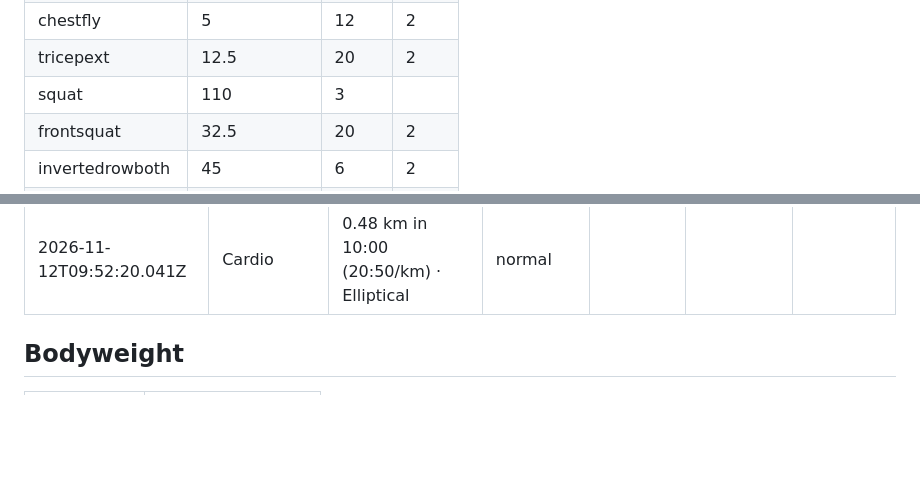
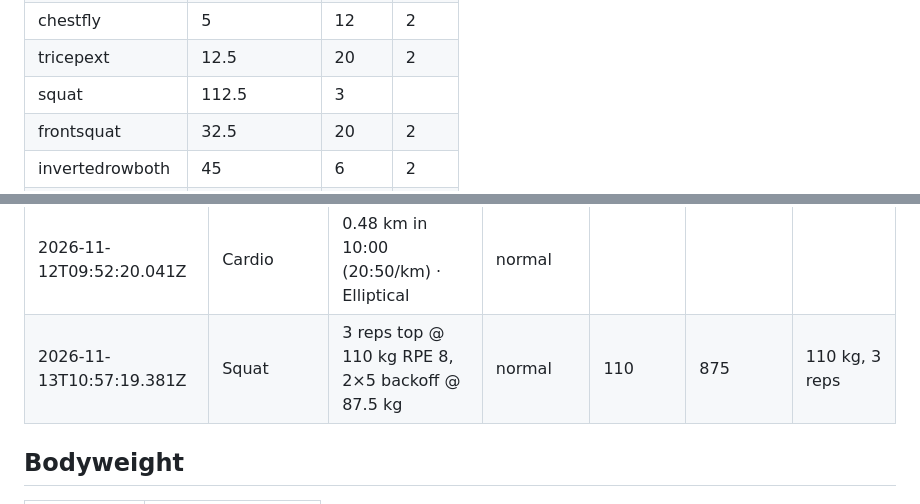
Before and after one commit to kabulDasa/training, a Markdown page: progress.md, 2 parts joined by grey strips. Rendered like a GitHub page; blank space fills up the shorter version.

Commit message:
Log workout: Squat

```diff
--- a/progress.md
+++ b/progress.md
@@ -18,7 +18,7 @@ pull the `data` branch first; the page will ask to reload if it was open.
 | shoulderfly | 12.5 | 11 | 2 |
 | chestfly | 5 | 12 | 2 |
 | tricepext | 12.5 | 20 | 2 |
-| squat | 110 | 3 |  |
+| squat | 112.5 | 3 |  |
 | frontsquat | 32.5 | 20 | 2 |
 | invertedrowboth | 45 | 6 | 2 |
 | latpulldownboth | 25 | 19 | 2 |
@@ -233,6 +233,7 @@ pull the `data` branch first; the page will ask to reload if it was open.
 | 2026-11-12T09:52:20.041Z | Tricep Extension | 2 × 19 @ 12.5 kg | normal |  | 475 | 12.5 kg, 19 reps, 2 sets |
 | 2026-11-12T09:52:20.041Z | Shoulder Fly (single arm) | 2 × 11 @ 6.25 kg | normal |  | 137.5 | 6.25 kg, 11 reps, 2 sets |
 | 2026-11-12T09:52:20.041Z | Cardio | 0.48 km in 10:00 (20:50/km) · Elliptical | normal |  |  |  |
+| 2026-11-13T10:57:19.381Z | Squat | 3 reps top @ 110 kg RPE 8, 2×5 backoff @ 87.5 kg | normal | 110 | 875 | 110 kg, 3 reps |
 
 ## Bodyweight
 
```
